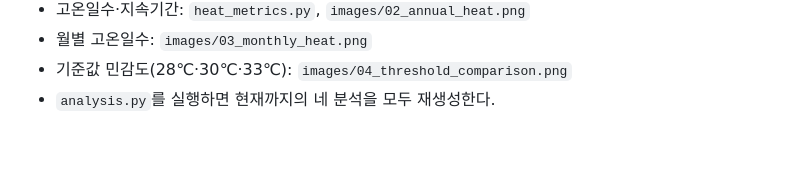
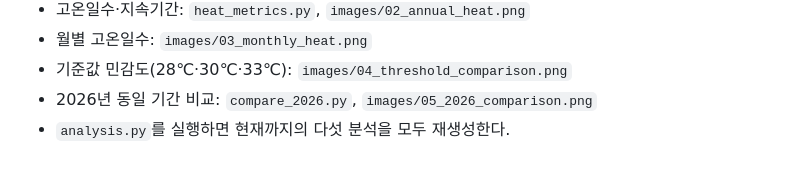
Before and after one commit to codyssey-seungmin/M1-1, a Markdown page: README.md, the part around the change. GitHub-like rendering.

```diff
--- a/README.md
+++ b/README.md
@@ -45,4 +45,5 @@ python -m venv .venv
 - 고온일수·지속기간: `heat_metrics.py`, `images/02_annual_heat.png`
 - 월별 고온일수: `images/03_monthly_heat.png`
 - 기준값 민감도(28℃·30℃·33℃): `images/04_threshold_comparison.png`
-- `analysis.py`를 실행하면 현재까지의 네 분석을 모두 재생성한다.
+- 2026년 동일 기간 비교: `compare_2026.py`, `images/05_2026_comparison.png`
+- `analysis.py`를 실행하면 현재까지의 다섯 분석을 모두 재생성한다.
```
Also changed, not shown: REPORT.md (+40 -4 lines), images/05_2026_comparison.png (added), 4 other files.
